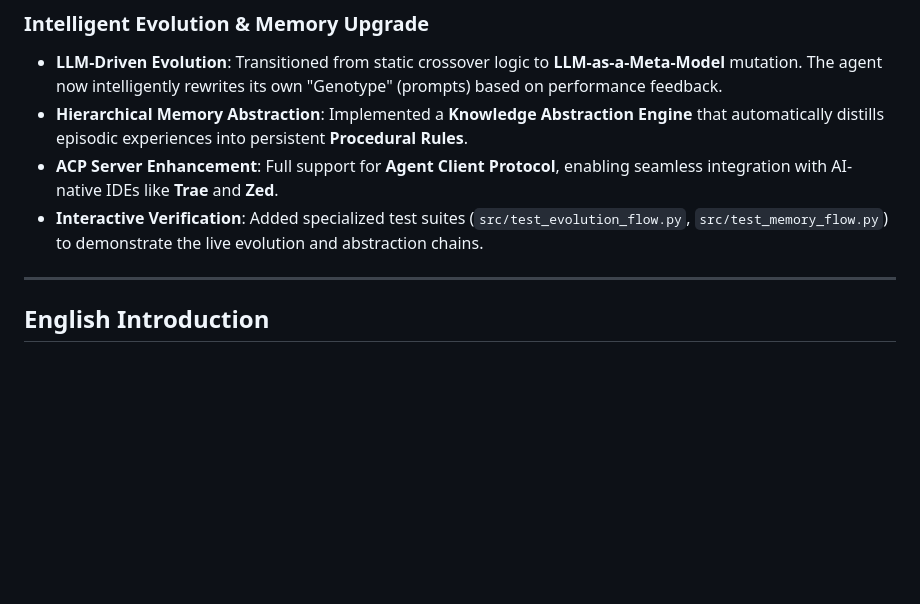
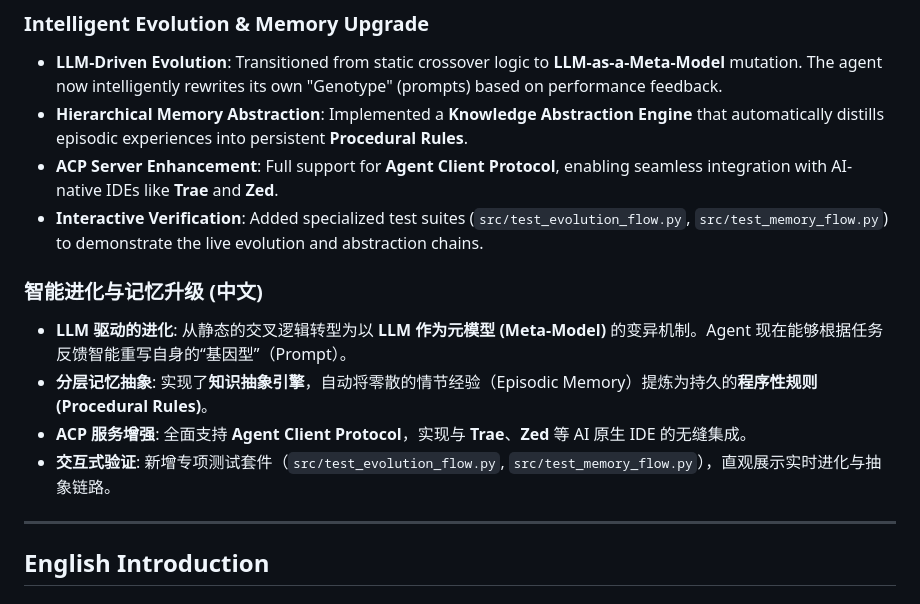
Before and after one commit to vixuowis/FinAgent-Evo, a Markdown page: README.md, the part around the change. Rendered like a GitHub page; blank space fills up the shorter version.

Commit message:
Docs: Add Chinese version of Latest Updates to README

```diff
--- a/README.md
+++ b/README.md
@@ -9,6 +9,12 @@
 - **Hierarchical Memory Abstraction**: Implemented a **Knowledge Abstraction Engine** that automatically distills episodic experiences into persistent **Procedural Rules**.
 - **ACP Server Enhancement**: Full support for **Agent Client Protocol**, enabling seamless integration with AI-native IDEs like **Trae** and **Zed**.
 - **Interactive Verification**: Added specialized test suites (`src/test_evolution_flow.py`, `src/test_memory_flow.py`) to demonstrate the live evolution and abstraction chains.
+
+### **智能进化与记忆升级 (中文)**
+- **LLM 驱动的进化**: 从静态的交叉逻辑转型为以 **LLM 作为元模型 (Meta-Model)** 的变异机制。Agent 现在能够根据任务反馈智能重写自身的“基因型”（Prompt）。
+- **分层记忆抽象**: 实现了**知识抽象引擎**，自动将零散的情节经验（Episodic Memory）提炼为持久的**程序性规则 (Procedural Rules)**。
+- **ACP 服务增强**: 全面支持 **Agent Client Protocol**，实现与 **Trae**、**Zed** 等 AI 原生 IDE 的无缝集成。
+- **交互式验证**: 新增专项测试套件（`src/test_evolution_flow.py`, `src/test_memory_flow.py`），直观展示实时进化与抽象链路。
 
 ---
 
```
